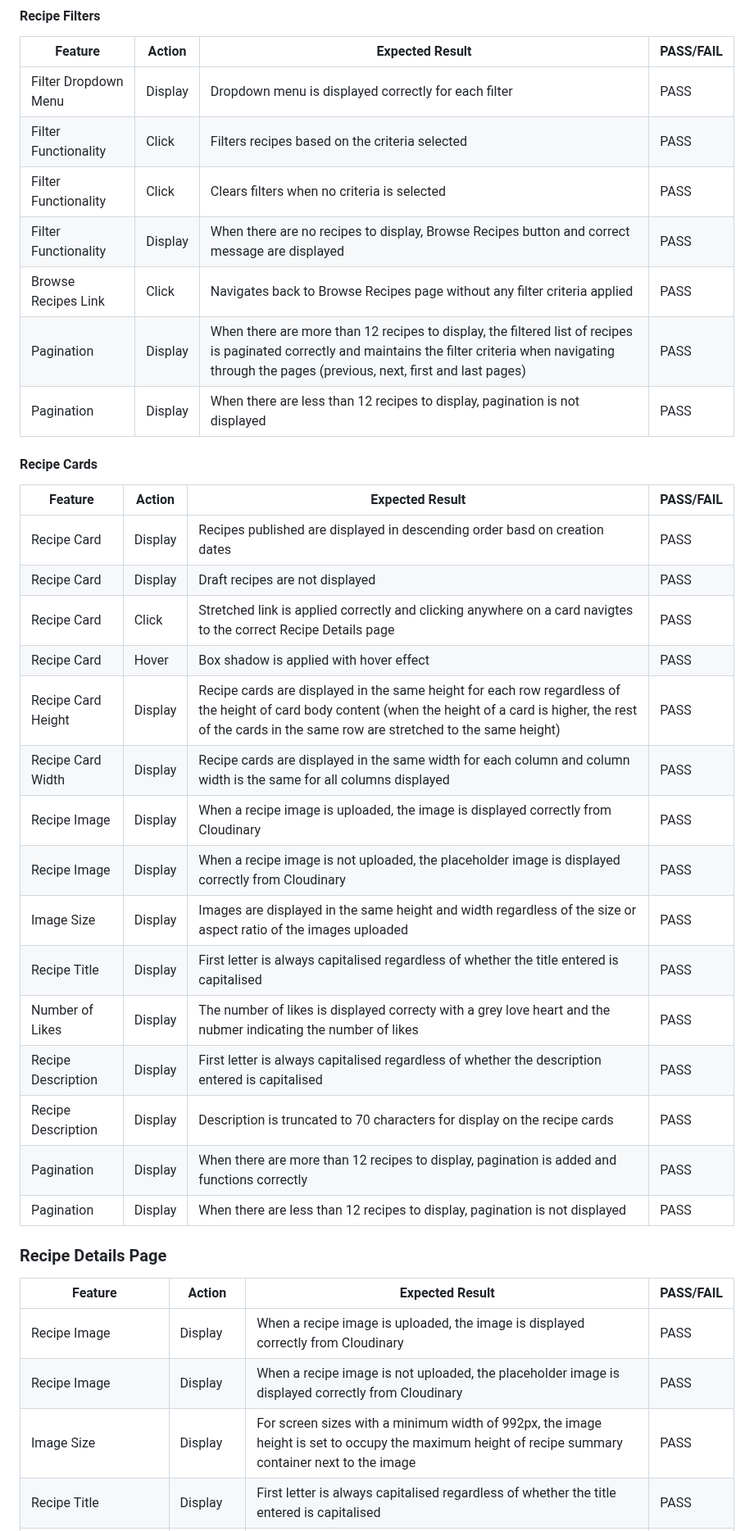
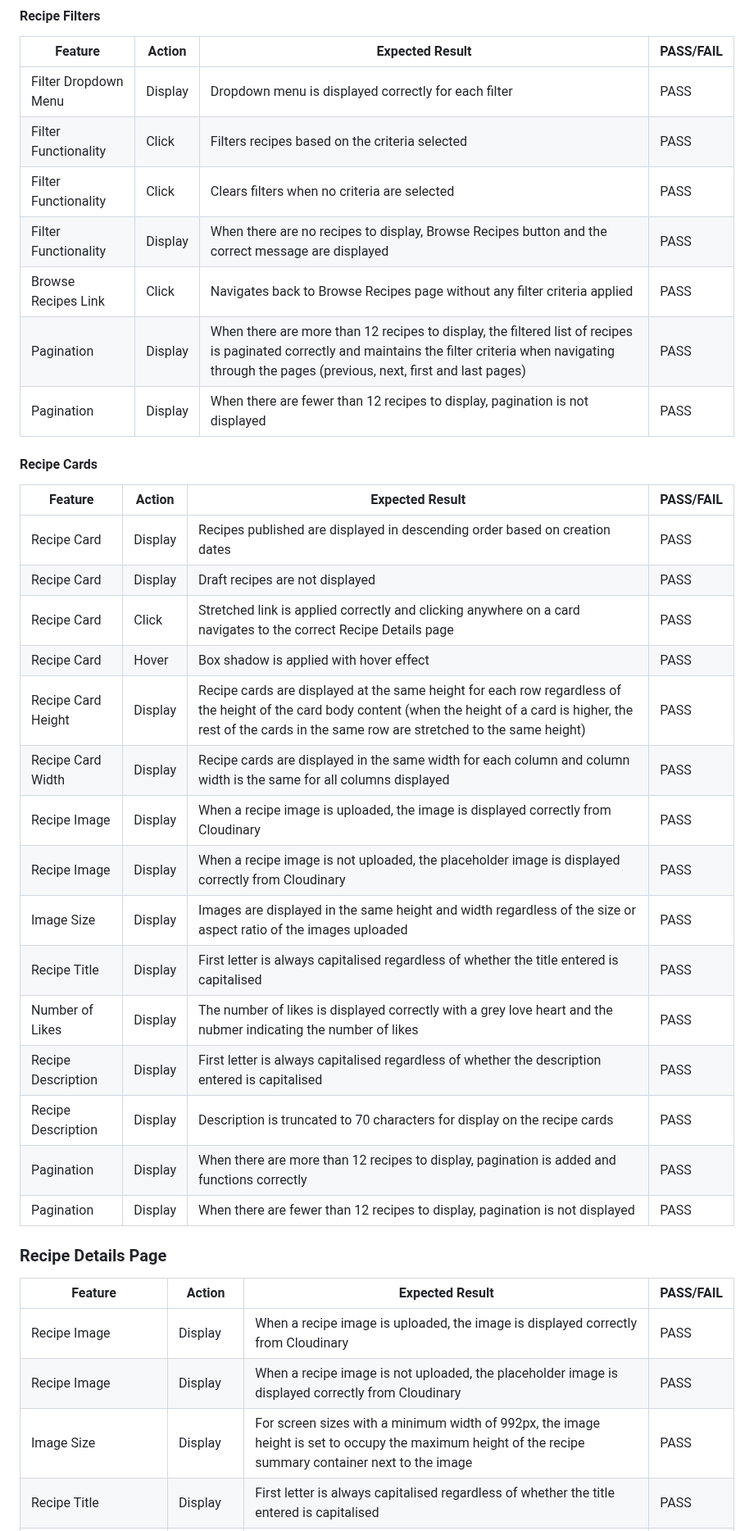
Before and after one commit to ShizukaDonaghue/happy-beans, a Markdown page: TESTING.md, the part around one of its changes. Shown at 82% size. Drawn GitHub-style.

Commit message:
Correct typos and grammatical errors

```diff
--- a/TESTING.md
+++ b/TESTING.md
@@ -893,37 +894,37 @@ Feature | Action | Expected Result | PASS/FAIL
 ---|---|---|---
 Filter Dropdown Menu | Display | Dropdown menu is displayed correctly for each filter | PASS
 Filter Functionality | Click | Filters recipes based on the criteria selected | PASS
-Filter Functionality | Click | Clears filters when no criteria is selected | PASS
-Filter Functionality | Display | When there are no recipes to display, Browse Recipes button and correct message are displayed | PASS
+Filter Functionality | Click | Clears filters when no criteria are selected | PASS
+Filter Functionality | Display | When there are no recipes to display, Browse Recipes button and the correct message are displayed | PASS
 Browse Recipes Link | Click | Navigates back to Browse Recipes page without any filter criteria applied | PASS
 Pagination | Display | When there are more than 12 recipes to display, the filtered list of recipes is paginated correctly and maintains the filter criteria when navigating through the pages (previous, next, first and last pages) | PASS
-Pagination | Display | When there are less than 12 recipes to display, pagination is not displayed | PASS
+Pagination | Display | When there are fewer than 12 recipes to display, pagination is not displayed | PASS
 
 #### Recipe Cards
 Feature | Action | Expected Result | PASS/FAIL
 ---|---|---|---
-Recipe Card | Display | Recipes published are displayed in descending order basd on creation dates| PASS
+Recipe Card | Display | Recipes published are displayed in descending order based on creation dates| PASS
 Recipe Card | Display | Draft recipes are not displayed | PASS
-Recipe Card | Click | Stretched link is applied correctly and clicking anywhere on a card navigtes to the correct Recipe Details page | PASS
+Recipe Card | Click | Stretched link is applied correctly and clicking anywhere on a card navigates to the correct Recipe Details page | PASS
 Recipe Card | Hover | Box shadow is applied with hover effect | PASS
-Recipe Card Height | Display | Recipe cards are displayed in the same height for each row regardless of the height of card body content (when the height of a card is higher, the rest of the cards in the same row are stretched to the same height) | PASS
+Recipe Card Height | Display | Recipe cards are displayed at the same height for each row regardless of the height of the card body content (when the height of a card is higher, the rest of the cards in the same row are stretched to the same height) | PASS
 Recipe Card Width | Display | Recipe cards are displayed in the same width for each column and column width is the same for all columns displayed | PASS
 Recipe Image | Display | When a recipe image is uploaded, the image is displayed correctly from Cloudinary | PASS
 Recipe Image | Display | When a recipe image is not uploaded, the placeholder image is displayed correctly from Cloudinary | PASS
 Image Size | Display | Images are displayed in the same height and width regardless of the size or aspect ratio of the images uploaded | PASS
 Recipe Title | Display | First letter is always capitalised regardless of whether the title entered is capitalised | PASS
-Number of Likes | Display | The number of likes is displayed correcty with a grey love heart and the nubmer indicating the number of likes | PASS
+Number of Likes | Display | The number of likes is displayed correctly with a grey love heart and the nubmer indicating the number of likes | PASS
 Recipe Description | Display | First letter is always capitalised regardless of whether the description entered is capitalised | PASS
 Recipe Description | Display | Description is truncated to 70 characters for display on the recipe cards | PASS
 Pagination | Display | When there are more than 12 recipes to display, pagination is added and functions correctly | PASS
-Pagination | Display | When there are less than 12 recipes to display, pagination is not displayed | PASS
+Pagination | Display | When there are fewer than 12 recipes to display, pagination is not displayed | PASS
 
 ### Recipe Details Page
 Feature | Action | Expected Result | PASS/FAIL
 ---|---|---|---
 Recipe Image | Display | When a recipe image is uploaded, the image is displayed correctly from Cloudinary | PASS
 Recipe Image | Display | When a recipe image is not uploaded, the placeholder image is displayed correctly from Cloudinary | PASS
-Image Size | Display | For screen sizes with a minimum width of 992px, the image height is set to occupy the maximum height of recipe summary container next to the image | PASS
+Image Size | Display | For screen sizes with a minimum width of 992px, the image height is set to occupy the maximum height of the recipe summary container next to the image | PASS
 Recipe Title | Display | First letter is always capitalised regardless of whether the title entered is capitalised | PASS
 Edit/Delete Recipe Button | Display | Edit/Delete button is available if the user is logged in and is the author of the recipe | PASS
 Edit Recipe Button | Click | Opens Update Recipe page with the original details populated from the database | PASS
```
Also changed, not shown: other parts of TESTING.md (+46 -45 lines).
